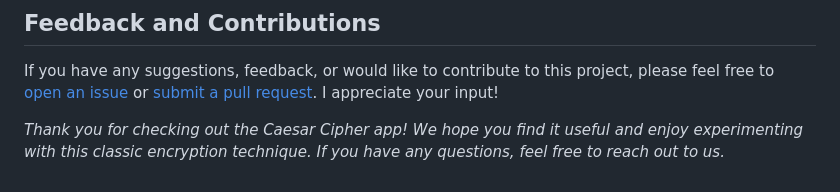
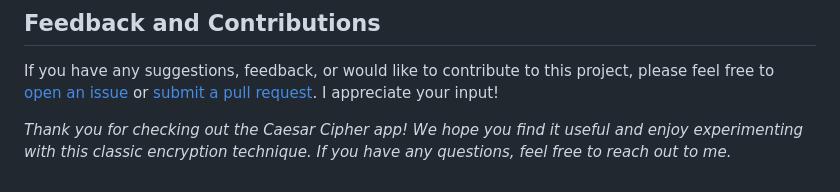
Before and after one commit to JulKoroleva/CaesarCipher, a Markdown page: README.md, the part around the change. Rendered like a GitHub page.

```diff
--- a/README.md
+++ b/README.md
@@ -48,4 +48,4 @@ The Caesar Cipher app is designed to work across a wide range of modern web brow
 ## Feedback and Contributions
 If you have any suggestions, feedback, or would like to contribute to this project, please feel free to [open an issue](https://github.com/JulKoroleva/CaesarCipher/issues) or [submit a pull request](https://github.com/JulKoroleva/CaesarCipher/pulls). I appreciate your input!
 
-*Thank you for checking out the Caesar Cipher app! We hope you find it useful and enjoy experimenting with this classic encryption technique. If you have any questions, feel free to reach out to us.*
+*Thank you for checking out the Caesar Cipher app! We hope you find it useful and enjoy experimenting with this classic encryption technique. If you have any questions, feel free to reach out to me.*
```
